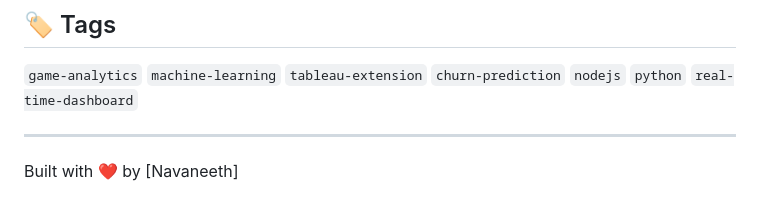
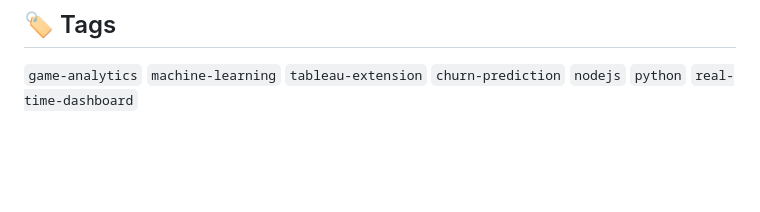
Before and after one commit to MadeNavaneeth/PlayerPulseAnalytics, a Markdown page: README.md, the part around the change. GitHub-like rendering; blank space fills up the shorter version.

```diff
--- a/README.md
+++ b/README.md
@@ -124,7 +124,3 @@ PlayerPulseAnalytics/
 
 ## 🏷️ Tags
 `game-analytics` `machine-learning` `tableau-extension` `churn-prediction` `nodejs` `python` `real-time-dashboard`
-
----
-
-Built with ❤️ by [Navaneeth]
```
